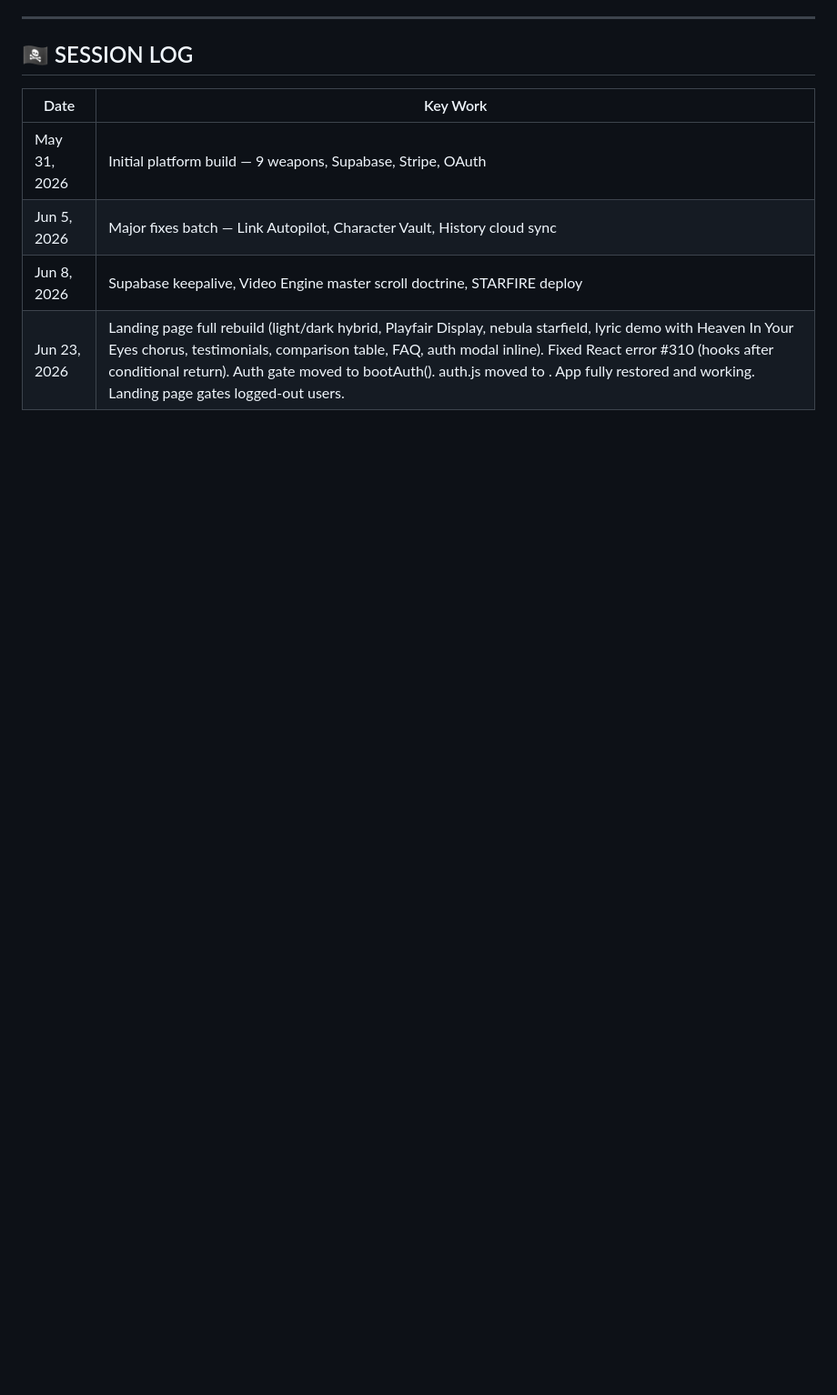
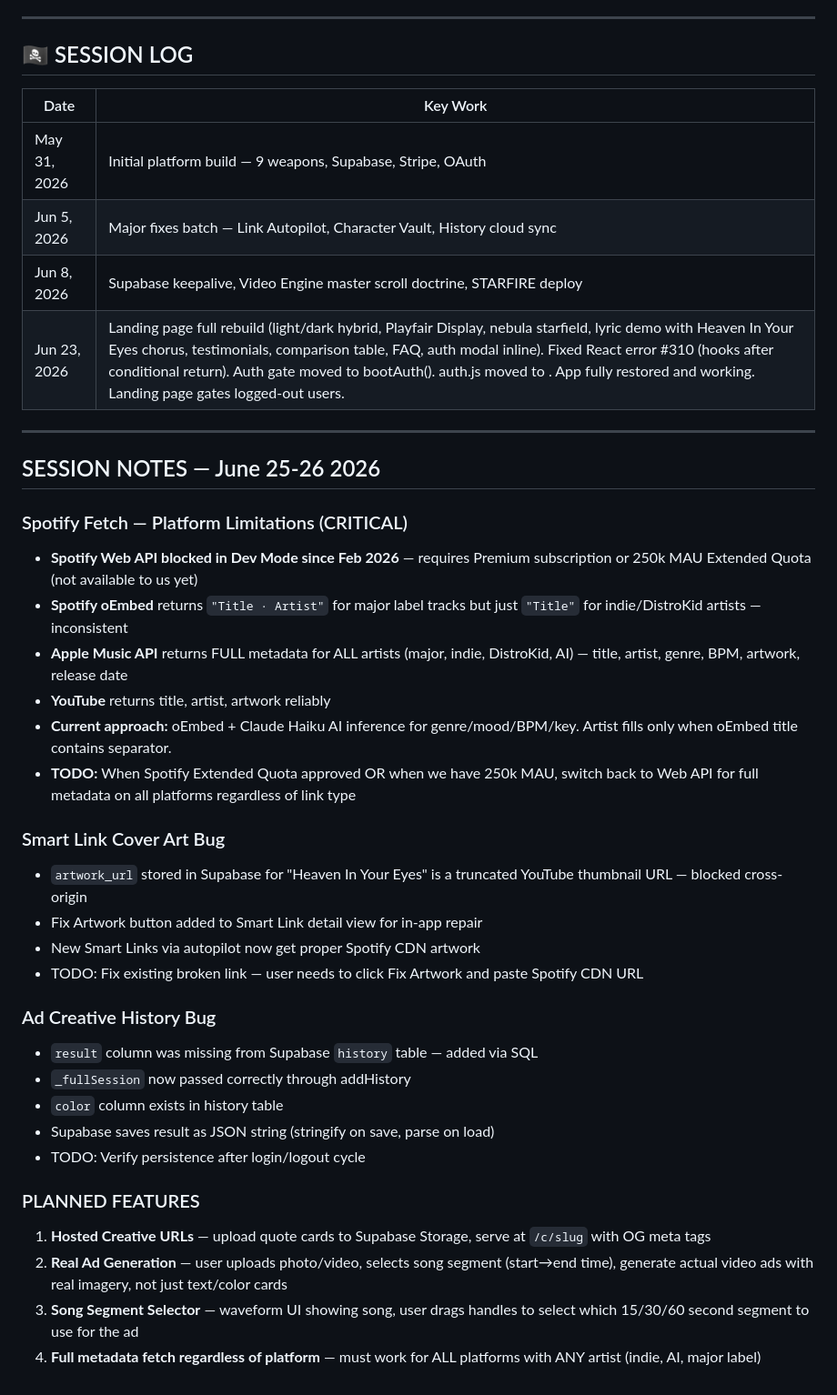
Before and after one commit to PoetOfNineva/hitwizard, a Markdown page: MASTER_SCROLL.md, the part around the change. Shown at 91% size. Drawn GitHub-style; blank space fills up the shorter version.

Commit message:
docs: MASTER_SCROLL — Spotify limitations, smart link bug, ad creative history, planned features

```diff
--- a/MASTER_SCROLL.md
+++ b/MASTER_SCROLL.md
@@ -410,3 +410,36 @@ Full DNA strings locked in `index.html` source. Proportion tags non-negotiable.
 | Jun 5, 2026 | Major fixes batch — Link Autopilot, Character Vault, History cloud sync |
 | Jun 8, 2026 | Supabase keepalive, Video Engine master scroll doctrine, STARFIRE deploy |
 | Jun 23, 2026 | Landing page full rebuild (light/dark hybrid, Playfair Display, nebula starfield, lyric demo with Heaven In Your Eyes chorus, testimonials, comparison table, FAQ, auth modal inline). Fixed React error #310 (hooks after conditional return). Auth gate moved to bootAuth(). auth.js moved to <head>. App fully restored and working. Landing page gates logged-out users. |
+
+
+
+---
+
+## SESSION NOTES — June 25-26 2026
+
+### Spotify Fetch — Platform Limitations (CRITICAL)
+- **Spotify Web API blocked in Dev Mode since Feb 2026** — requires Premium subscription or 250k MAU Extended Quota (not available to us yet)
+- **Spotify oEmbed** returns `"Title · Artist"` for major label tracks but just `"Title"` for indie/DistroKid artists — inconsistent
+- **Apple Music API** returns FULL metadata for ALL artists (major, indie, DistroKid, AI) — title, artist, genre, BPM, artwork, release date
+- **YouTube** returns title, artist, artwork reliably
+- **Current approach:** oEmbed + Claude Haiku AI inference for genre/mood/BPM/key. Artist fills only when oEmbed title contains separator.
+- **TODO:** When Spotify Extended Quota approved OR when we have 250k MAU, switch back to Web API for full metadata on all platforms regardless of link type
+
+### Smart Link Cover Art Bug
+- `artwork_url` stored in Supabase for "Heaven In Your Eyes" is a truncated YouTube thumbnail URL — blocked cross-origin
+- Fix Artwork button added to Smart Link detail view for in-app repair
+- New Smart Links via autopilot now get proper Spotify CDN artwork
+- TODO: Fix existing broken link — user needs to click Fix Artwork and paste Spotify CDN URL
+
+### Ad Creative History Bug
+- `result` column was missing from Supabase `history` table — added via SQL
+- `_fullSession` now passed correctly through addHistory
+- `color` column exists in history table
+- Supabase saves result as JSON string (stringify on save, parse on load)
+- TODO: Verify persistence after login/logout cycle
+
+### PLANNED FEATURES
+1. **Hosted Creative URLs** — upload quote cards to Supabase Storage, serve at `/c/slug` with OG meta tags
+2. **Real Ad Generation** — user uploads photo/video, selects song segment (start→end time), generate actual video ads with real imagery, not just text/color cards
+3. **Song Segment Selector** — waveform UI showing song, user drags handles to select which 15/30/60 second segment to use for the ad
+4. **Full metadata fetch regardless of platform** — must work for ALL platforms with ANY artist (indie, AI, major label)
```
